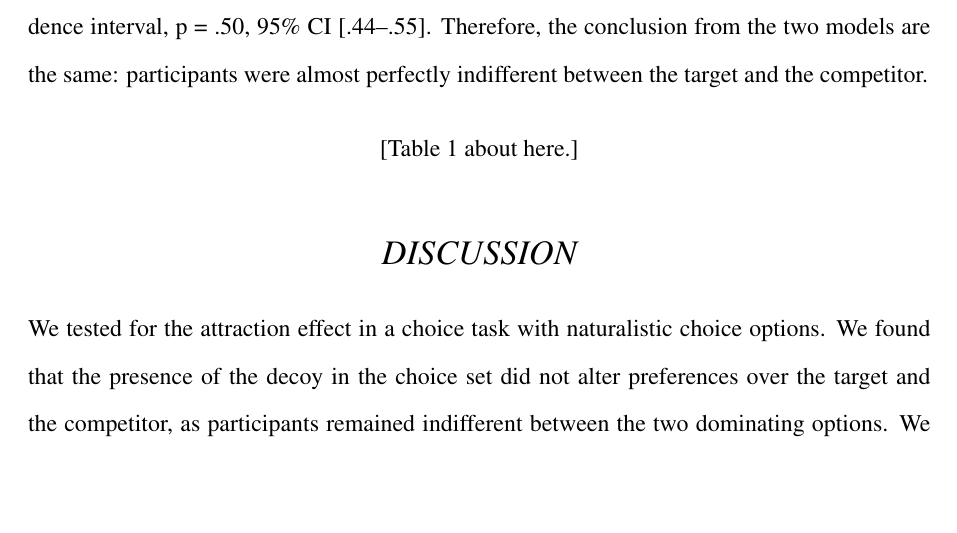
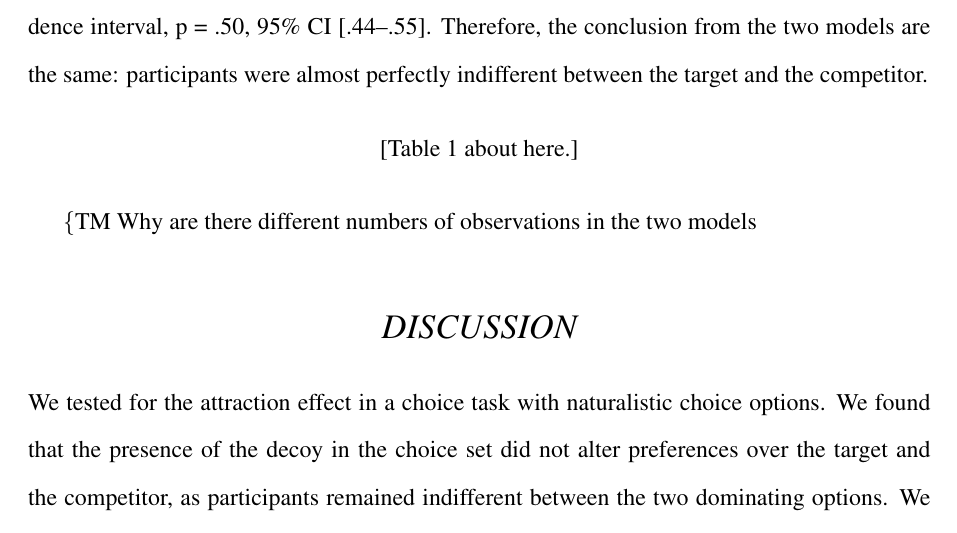
Before and after one commit to annatrendl/AE_paper, a LaTeX paper (AE_paper.tex): part of page 12 of 22, cut so that both start at the same text, the shorter picture padded with empty space. Compiled offline with pdfLaTeX.

Commit message:
Update AE_paper.tex

```diff
--- a/AE_paper.tex
+++ b/AE_paper.tex
@@ -268,7 +268,7 @@ Bayesian Inf. Crit. & 2,864.090 & 2,750.087 \\
   \end{threeparttable}
 \end{table*}
 
-
+\{TM} Why are there different numbers of observations in the two models
 \section*{Discussion}
 
 We tested for the attraction effect in a choice task with naturalistic choice options. We found that the presence of the decoy in the choice set did not alter preferences over the target and the competitor, as participants remained indifferent between the two dominating options. We believe that our study is the first rigorous investigation of this research question. We designed our experiment carefully to address all the criticisms raised in connection with the study by \citeauthor{Frederick2014}, where they used similar stimuli.
```
